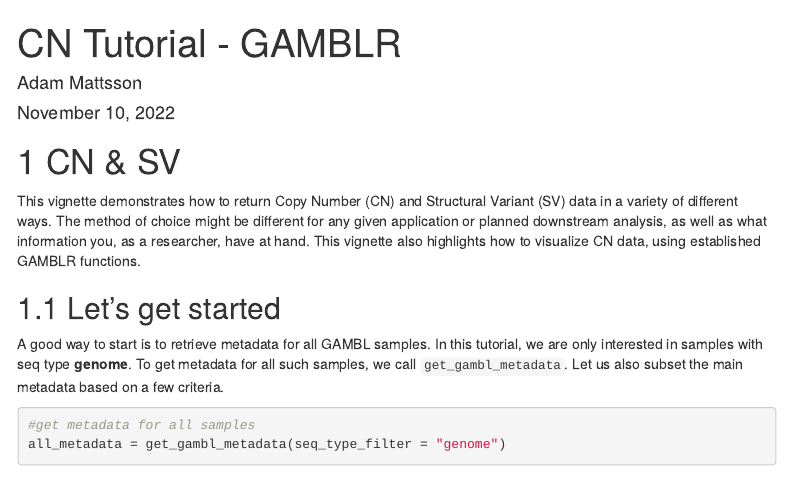
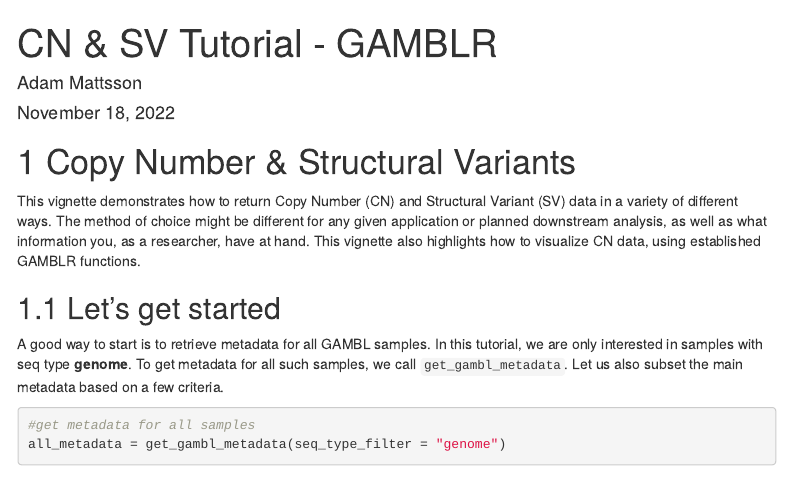
Before and after one commit to morinlab/GAMBLR, an R Markdown document (vignettes/cn_sv_tutorial.Rmd): the page in a window 1100 px wide, from its top. Rendered offline with R 4.5, knitr and Pandoc, with nearby package versions; some code elsewhere in the file could not run offline; menus at the side of the page are left out; common packages that the code uses without loading them are loaded.

Commit message:
adding new vignette (CN/SV)

````diff
--- a/vignettes/cn_sv_tutorial.Rmd
+++ b/vignettes/cn_sv_tutorial.Rmd
@@ -1,7 +1,7 @@
 ---
-title: "CN Tutorial - GAMBLR"
+title: "CN & SV Tutorial - GAMBLR"
 author: "Adam Mattsson"
-date: "November 10, 2022"
+date: "November 18, 2022"
 output:
   html_document:
     toc: yes
@@ -24,7 +24,7 @@ library(g3viz)
 library(maftools)
 ```
 
-# CN & SV
+# Copy Number & Structural Variants
 This vignette demonstrates how to return Copy Number (CN) and Structural Variant (SV) data in a variety of different ways. The method of choice might be different for any given application or planned downstream analysis, as well as what information you, as a researcher, have at hand. This vignette also highlights how to visualize CN data, using established GAMBLR functions.
 
 ## Let's get started
````
